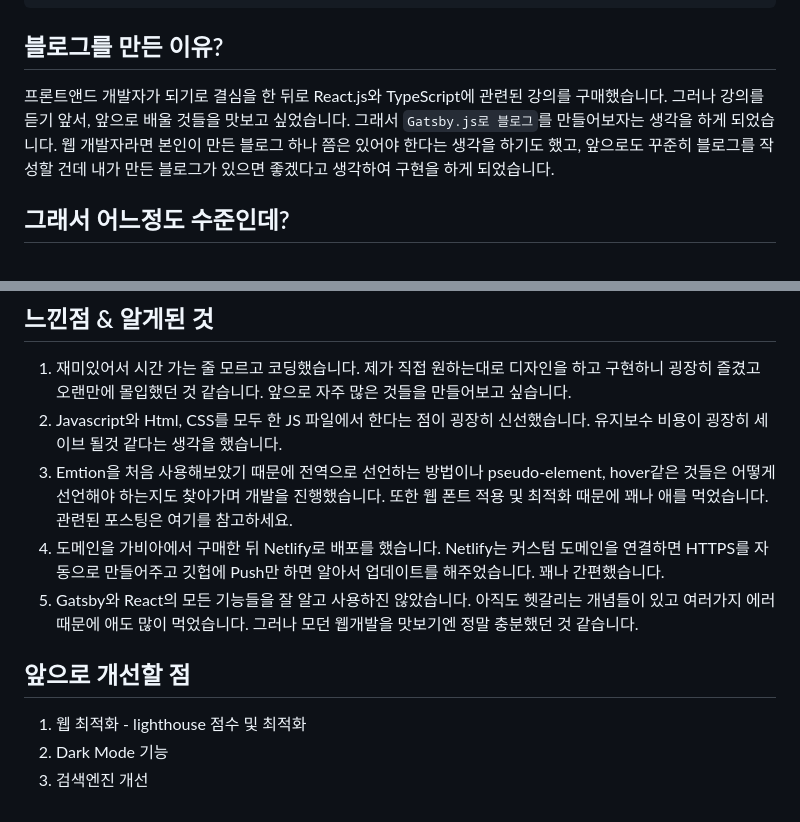
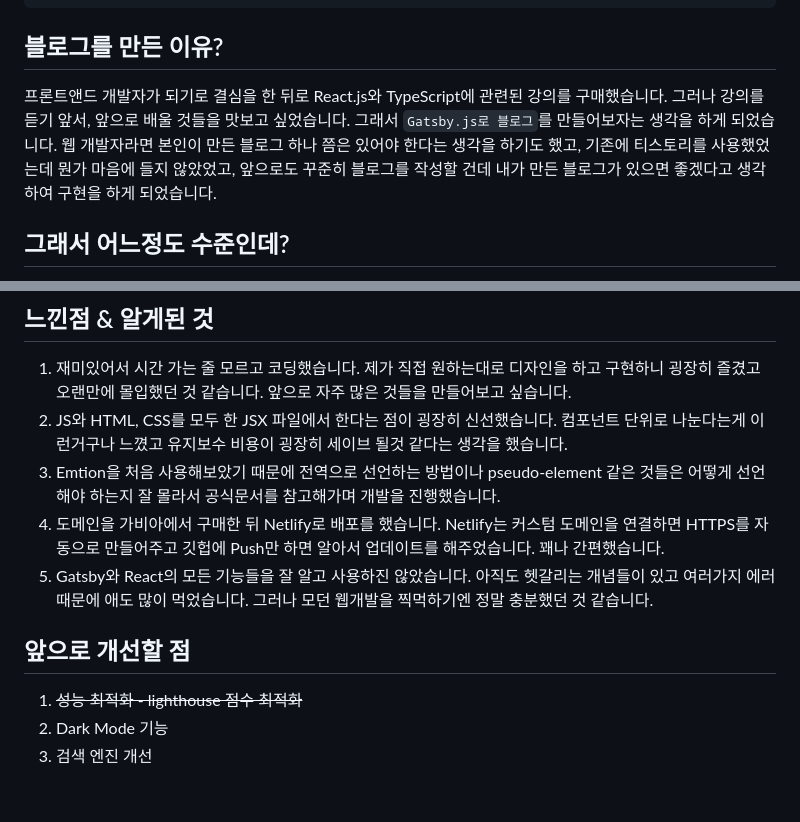
Before and after one commit to datoybi/blog, a Markdown page: contents/review-of-the-gatsby-blog.md, 2 parts joined by grey strips. Drawn GitHub-style.

Commit message:
:memo: 글 업데이트  및 사진 추가

```diff
--- a/contents/review-of-the-gatsby-blog.md
+++ b/contents/review-of-the-gatsby-blog.md
@@ -8,7 +8,7 @@ thumbnail: './thumbnail/just-do-it.png'
 
 ## 블로그를 만든 이유?
 
-프론트앤드 개발자가 되기로 결심을 한 뒤로 React.js와 TypeScript에 관련된 강의를 구매했습니다. 그러나 강의를 듣기 앞서, 앞으로 배울 것들을 맛보고 싶었습니다. 그래서 `Gatsby.js로 블로그`를 만들어보자는 생각을 하게 되었습니다. 웹 개발자라면 본인이 만든 블로그 하나 쯤은 있어야 한다는 생각을 하기도 했고, 앞으로도 꾸준히 블로그를 작성할 건데 내가 만든 블로그가 있으면 좋겠다고 생각하여 구현을 하게 되었습니다.
+프론트앤드 개발자가 되기로 결심을 한 뒤로 React.js와 TypeScript에 관련된 강의를 구매했습니다. 그러나 강의를 듣기 앞서, 앞으로 배울 것들을 맛보고 싶었습니다. 그래서 `Gatsby.js로 블로그`를 만들어보자는 생각을 하게 되었습니다. 웹 개발자라면 본인이 만든 블로그 하나 쯤은 있어야 한다는 생각을 하기도 했고, 기존에 티스토리를 사용했었는데 뭔가 마음에 들지 않았었고, 앞으로도 꾸준히 블로그를 작성할 건데 내가 만든 블로그가 있으면 좋겠다고 생각하여 구현을 하게 되었습니다.
 
 ## 그래서 어느정도 수준인데?
 
@@ -37,13 +37,13 @@ sql은 **GraphQL**
 ## 느낀점 & 알게된 것
 
 1. 재미있어서 시간 가는 줄 모르고 코딩했습니다. 제가 직접 원하는대로 디자인을 하고 구현하니 굉장히 즐겼고 오랜만에 몰입했던 것 같습니다. 앞으로 자주 많은 것들을 만들어보고 싶습니다.
-2. Javascript와 Html, CSS를 모두 한 JS 파일에서 한다는 점이 굉장히 신선했습니다. 유지보수 비용이 굉장히 세이브 될것 같다는 생각을 했습니다.
-3. Emtion을 처음 사용해보았기 때문에 전역으로 선언하는 방법이나 pseudo-element, hover같은 것들은 어떻게 선언해야 하는지도 찾아가며 개발을 진행했습니다. 또한 웹 폰트 적용 및 최적화 때문에 꽤나 애를 먹었습니다. 관련된 포스팅은 여기를 참고하세요.
+2. JS와 HTML, CSS를 모두 한 JSX 파일에서 한다는 점이 굉장히 신선했습니다. 컴포넌트 단위로 나눈다는게 이런거구나 느꼈고 유지보수 비용이 굉장히 세이브 될것 같다는 생각을 했습니다.
+3. Emtion을 처음 사용해보았기 때문에 전역으로 선언하는 방법이나 pseudo-element 같은 것들은 어떻게 선언해야 하는지 잘 몰라서 공식문서를 참고해가며 개발을 진행했습니다.
 4. 도메인을 가비아에서 구매한 뒤 Netlify로 배포를 했습니다. Netlify는 커스텀 도메인을 연결하면 HTTPS를 자동으로 만들어주고 깃헙에 Push만 하면 알아서 업데이트를 해주었습니다. 꽤나 간편했습니다.
-5. Gatsby와 React의 모든 기능들을 잘 알고 사용하진 않았습니다. 아직도 헷갈리는 개념들이 있고 여러가지 에러때문에 애도 많이 먹었습니다. 그러나 모던 웹개발을 맛보기엔 정말 충분했던 것 같습니다.
+5. Gatsby와 React의 모든 기능들을 잘 알고 사용하진 않았습니다. 아직도 헷갈리는 개념들이 있고 여러가지 에러때문에 애도 많이 먹었습니다. 그러나 모던 웹개발을 찍먹하기엔 정말 충분했던 것 같습니다.
 
 ## 앞으로 개선할 점
 
-1. 웹 최적화 - lighthouse 점수 및 최적화
+1. ~~성능 최적화 - lighthouse 점수 최적화~~
 2. Dark Mode 기능
-3. 검색엔진 개선
+3. 검색 엔진 개선
```
Also changed, not shown: contents/images/FOUT-side-effect.gif (added), 5 other files.
